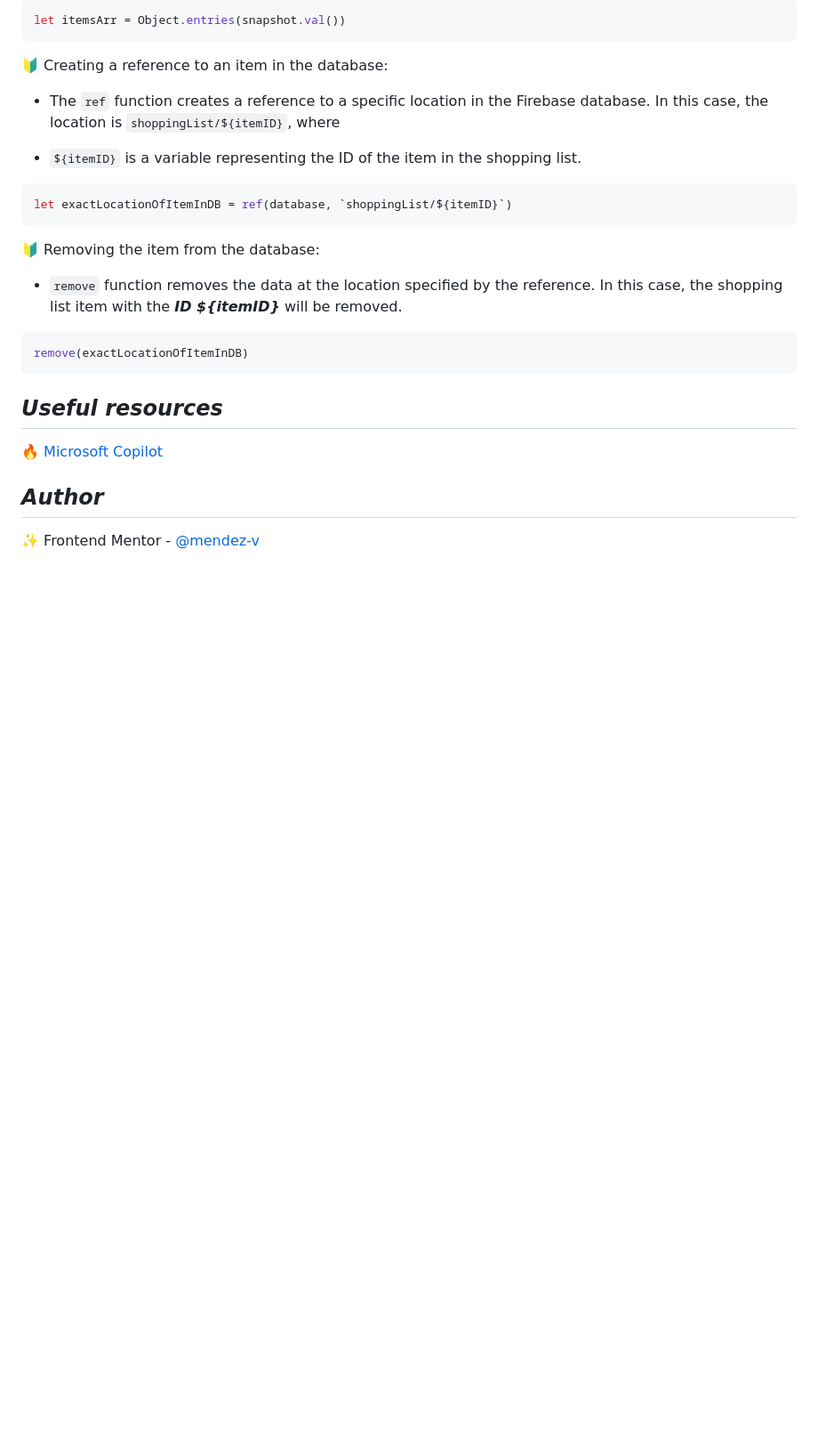
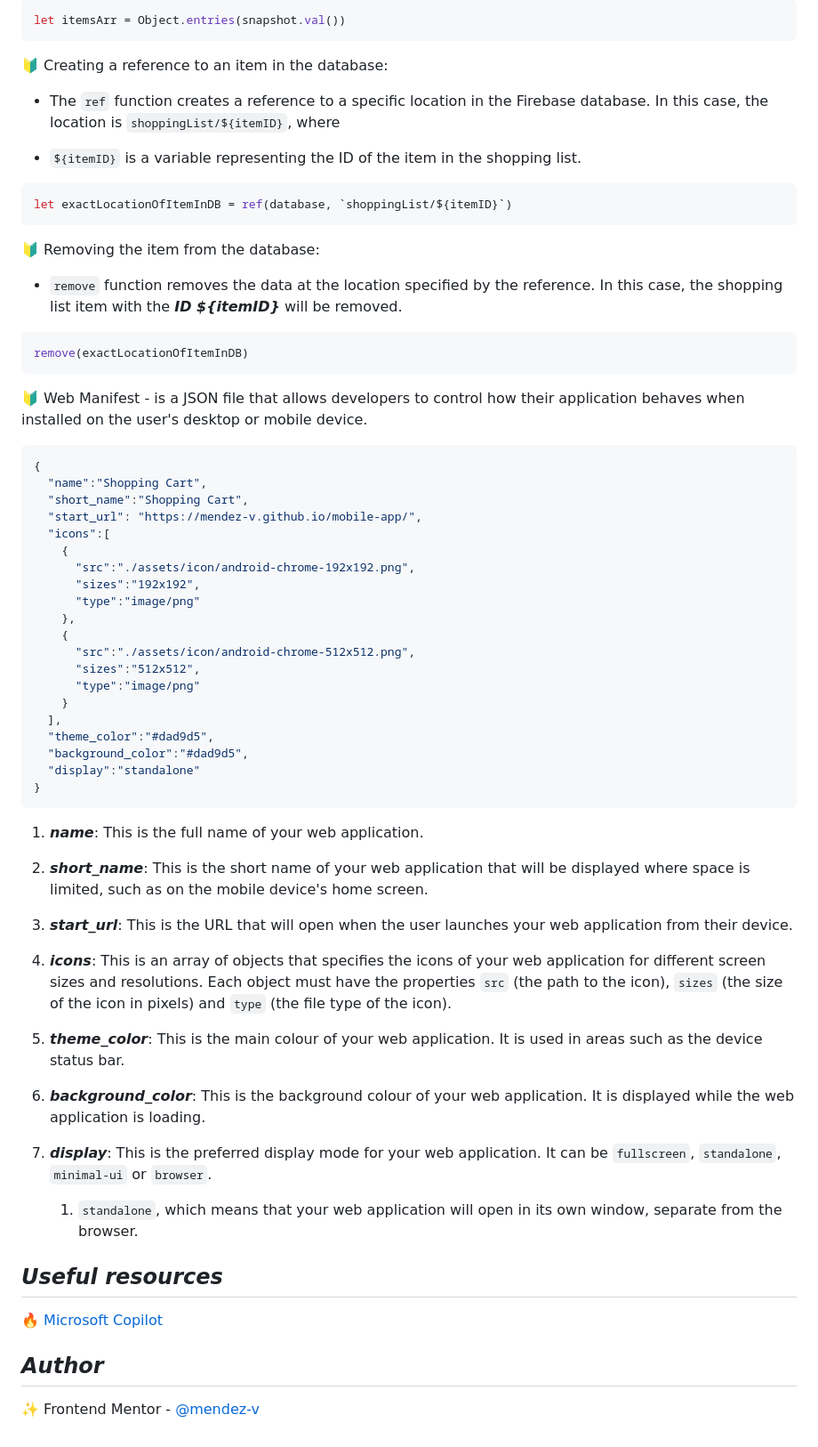
Before and after one commit to mendez-v/mobile-app, a Markdown page: README.md, the part around the change. Shown: that part at 89% size. GitHub-like rendering; blank space fills up the shorter version.

Commit message:
add: summary about web manifest in README

````diff
--- a/README.md
+++ b/README.md
@@ -122,6 +122,46 @@ let exactLocationOfItemInDB = ref(database, `shoppingList/${itemID}`)
 remove(exactLocationOfItemInDB)
 ```
 
+🔰 Web Manifest - is a JSON file that allows developers to control how their application behaves when installed on the user's desktop or mobile device.
+
+```json
+{
+  "name":"Shopping Cart",
+  "short_name":"Shopping Cart",
+  "start_url": "https://mendez-v.github.io/mobile-app/",
+  "icons":[
+    {
+      "src":"./assets/icon/android-chrome-192x192.png",
+      "sizes":"192x192",
+      "type":"image/png"
+    },
+    {
+      "src":"./assets/icon/android-chrome-512x512.png",
+      "sizes":"512x512",
+      "type":"image/png"
+    }
+  ],
+  "theme_color":"#dad9d5",
+  "background_color":"#dad9d5",
+  "display":"standalone"
+}
+```
+
+1. ***name***: This is the full name of your web application.
+
+1. ***short_name***: This is the short name of your web application that will be displayed where space is limited, such as on the mobile device's home screen.
+
+1. ***start_url***: This is the URL that will open when the user launches your web application from their device.
+
+1. ***icons***: This is an array of objects that specifies the icons of your web application for different screen sizes and resolutions. Each object must have the properties `src` (the path to the icon), `sizes` (the size of the icon in pixels) and `type` (the file type of the icon).
+
+1. ***theme_color***: This is the main colour of your web application. It is used in areas such as the device status bar.
+
+1. ***background_color***: This is the background colour of your web application. It is displayed while the web application is loading.
+
+1. ***display***: This is the preferred display mode for your web application. It can be `fullscreen`, `standalone`, `minimal-ui` or `browser`.
+    1. `standalone`, which means that your web application will open in its own window, separate from the browser.
+
 ## *Useful resources*
 
 🔥 [Microsoft Copilot](https://copilot.microsoft.com/)
````
